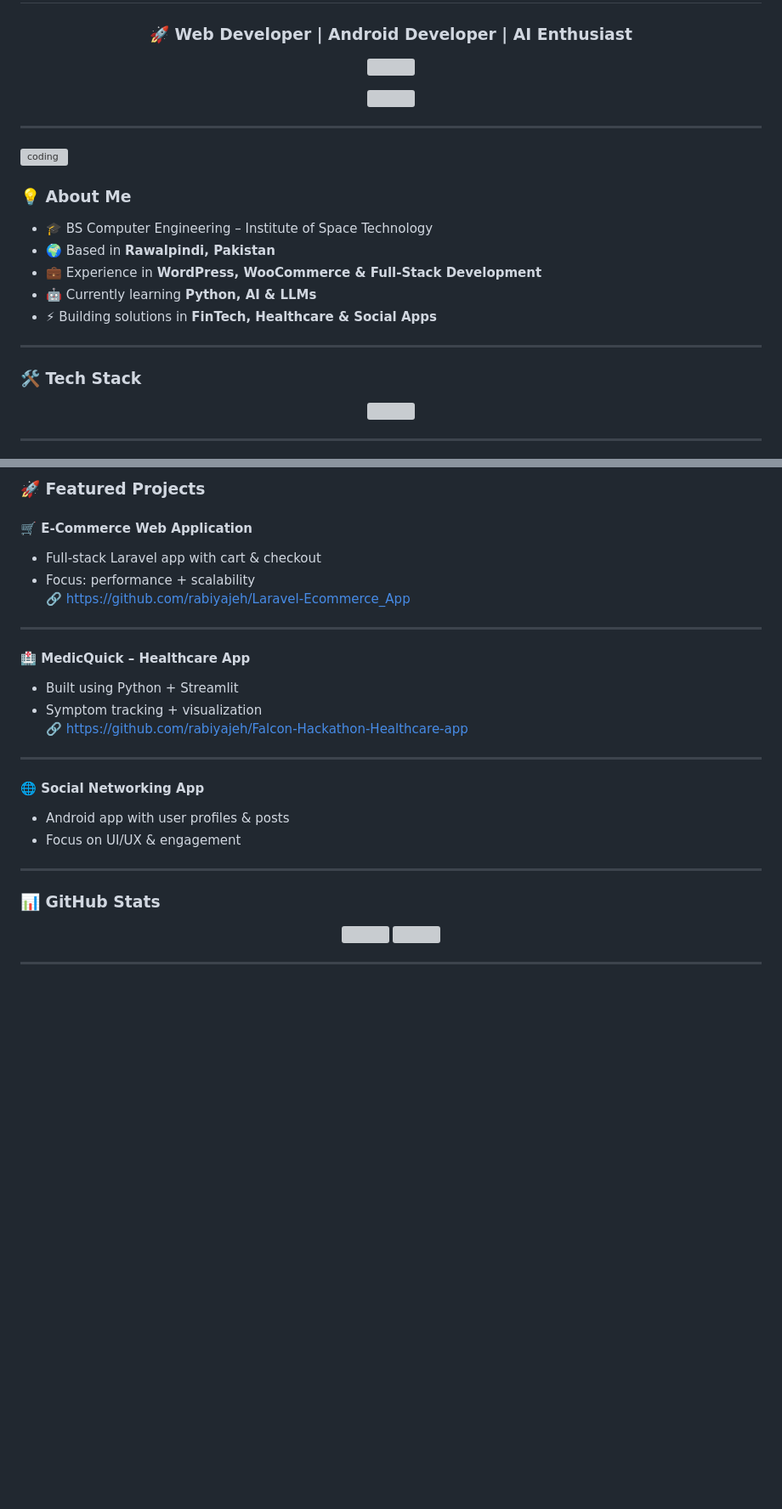
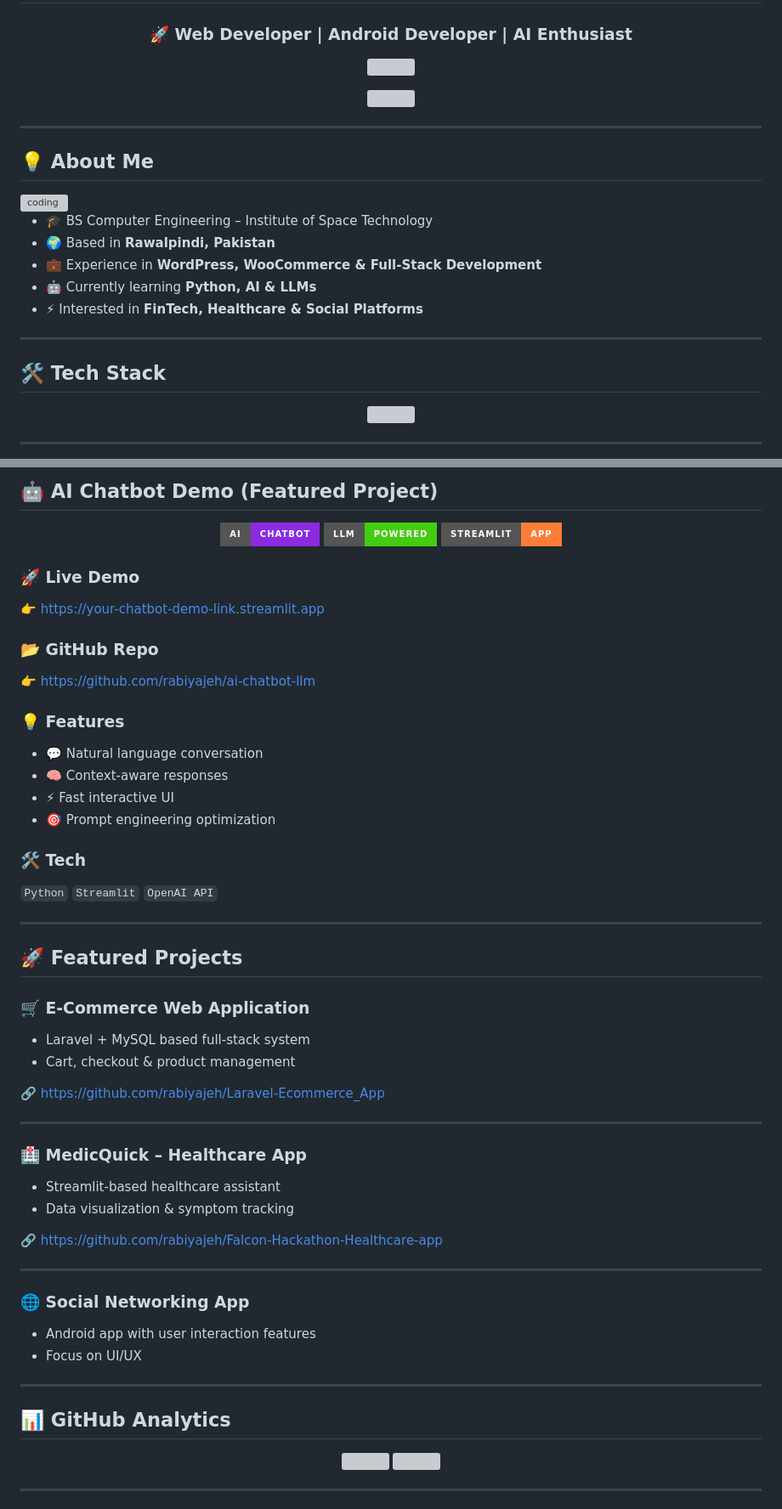
Before and after one commit to rabiyajeh/rabiyajeh, a Markdown page: README.md, 2 parts joined by grey strips. Shown at 85% size. GitHub-like rendering; badges without logos; blank space fills up the shorter version; grey boxes are pictures that could not be loaded.

```diff
--- a/README.md
+++ b/README.md
@@ -13,23 +17,19 @@
 
 ---
 
-<!-- ==================== ABOUT ==================== -->
+## 💡 About Me
 
 <img align="right" alt="coding" width="300" src="https://media.giphy.com/media/qgQUggAC3Pfv687qPC/giphy.gif"/>
-
-### 💡 About Me
 
 - 🎓 BS Computer Engineering – Institute of Space Technology
 - 🌍 Based in **Rawalpindi, Pakistan**
 - 💼 Experience in **WordPress, WooCommerce & Full-Stack Development**
 - 🤖 Currently learning **Python, AI & LLMs**
-- ⚡ Building solutions in **FinTech, Healthcare & Social Apps**
+- ⚡ Interested in **FinTech, Healthcare & Social Platforms**
 
 ---
 
-<!-- ==================== TECH STACK ==================== -->
-
-### 🛠️ Tech Stack
+## 🛠️ Tech Stack
 
 <p align="center">
   <img src="https://skillicons.dev/icons?i=java,kotlin,php,js,python,laravel,vue,wordpress,bootstrap,mysql,mongodb,firebase,git,docker,vscode&theme=dark" />
@@ -41,28 +41,55 @@
 
-### 🚀 Featured Projects
+## 🤖 AI Chatbot Demo (Featured Project)
 
-#### 🛒 E-Commerce Web Application
-- Full-stack Laravel app with cart & checkout
-- Focus: performance + scalability
+<p align="center">
+  <img src="https://img.shields.io/badge/AI-Chatbot-blueviolet?style=for-the-badge&logo=openai"/>
+  <img src="https://img.shields.io/badge/LLM-Powered-success?style=for-the-badge"/>
+  <img src="https://img.shields.io/badge/Streamlit-App-orange?style=for-the-badge"/>
+</p>
+
+### 🚀 Live Demo
+👉 https://your-chatbot-demo-link.streamlit.app
+
+### 📂 GitHub Repo
+👉 https://github.com/rabiyajeh/ai-chatbot-llm
+
+### 💡 Features
+- 💬 Natural language conversation
+- 🧠 Context-aware responses
+- ⚡ Fast interactive UI
+- 🎯 Prompt engineering optimization
+
+### 🛠️ Tech
+`Python` `Streamlit` `OpenAI API`
+
+---
+
+## 🚀 Featured Projects
+
+### 🛒 E-Commerce Web Application
+- Laravel + MySQL based full-stack system
+- Cart, checkout & product management
+
 🔗 https://github.com/rabiyajeh/Laravel-Ecommerce_App
 
 ---
 
-#### 🏥 MedicQuick – Healthcare App
-- Built using Python + Streamlit
-- Symptom tracking + visualization
+### 🏥 MedicQuick – Healthcare App
+- Streamlit-based healthcare assistant
+- Data visualization & symptom tracking
+
 🔗 https://github.com/rabiyajeh/Falcon-Hackathon-Healthcare-app
 
 ---
 
-#### 🌐 Social Networking App
-- Android app with user profiles & posts
-- Focus on UI/UX & engagement
+### 🌐 Social Networking App
+- Android app with user interaction features
+- Focus on UI/UX
 
 ---
 
 <!-- ==================== STATS ==================== -->
 
-### 📊 GitHub Stats
+## 📊 GitHub Analytics
 
 <p align="center">
```
Also changed, not shown: other parts of README.md (+33 -27 lines).
